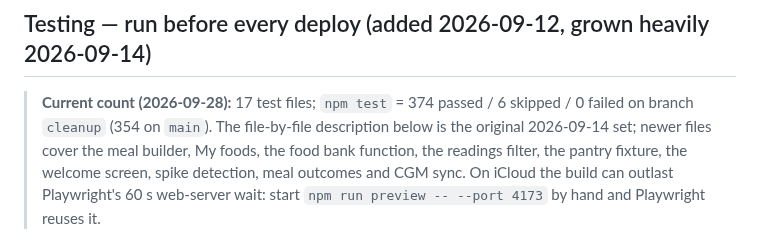
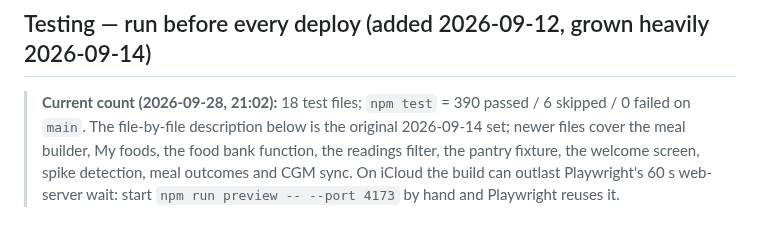
Before and after one commit to GoFreo/reactivebloodtracker.com, a Markdown page: CLAUDE.md, the part around the change. Drawn GitHub-style.

```diff
--- a/CLAUDE.md
+++ b/CLAUDE.md
@@ -218,8 +218,7 @@ but is secondary. Keep that priority in mind for any framework/UI decisions once
 
 ## Testing — run before every deploy (added 2026-09-12, grown heavily 2026-09-14)
 
-> **Current count (2026-09-28):** 17 test files; `npm test` = 374 passed / 6 skipped / 0 failed on branch
-> `cleanup` (354 on `main`). The file-by-file description below is the original 2026-09-14 set; newer files
+> **Current count (2026-09-28, 21:02):** 18 test files; `npm test` = 390 passed / 6 skipped / 0 failed on `main`. The file-by-file description below is the original 2026-09-14 set; newer files
 > cover the meal builder, My foods, the food bank function, the readings filter, the pantry fixture, the
 > welcome screen, spike detection, meal outcomes and CGM sync. On iCloud the build can outlast Playwright's
 > 60 s web-server wait: start `npm run preview -- --port 4173` by hand and Playwright reuses it.
```
Also changed, not shown: HANDOVER.md (+8 -13 lines).
